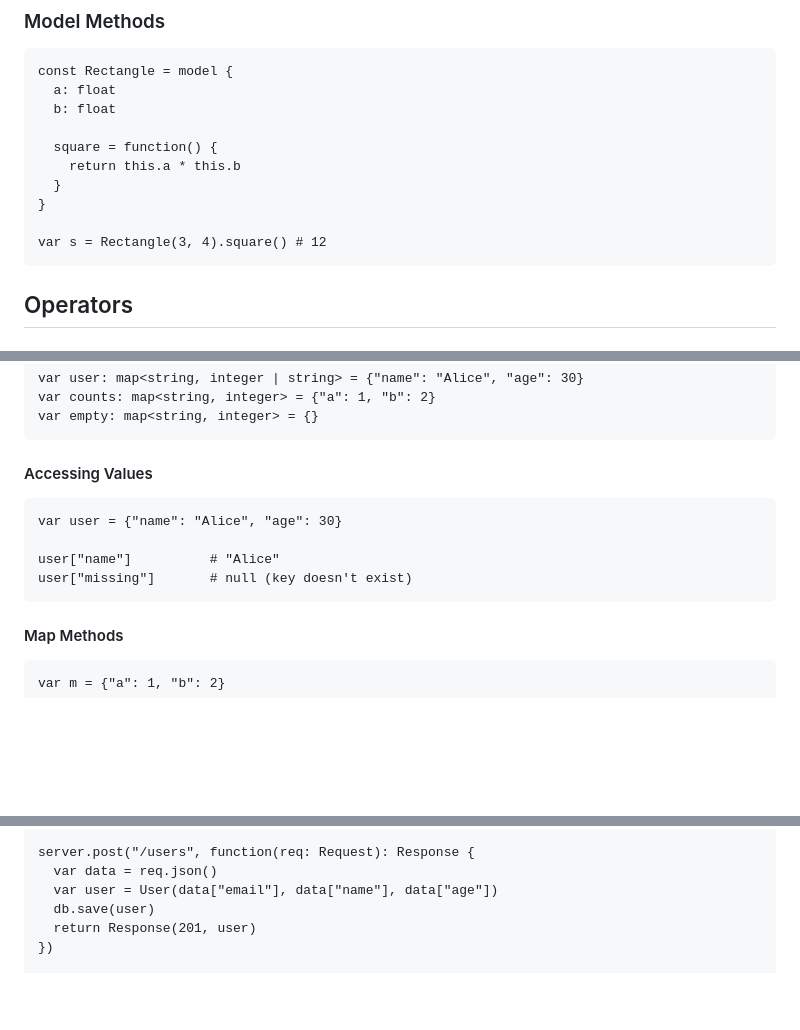
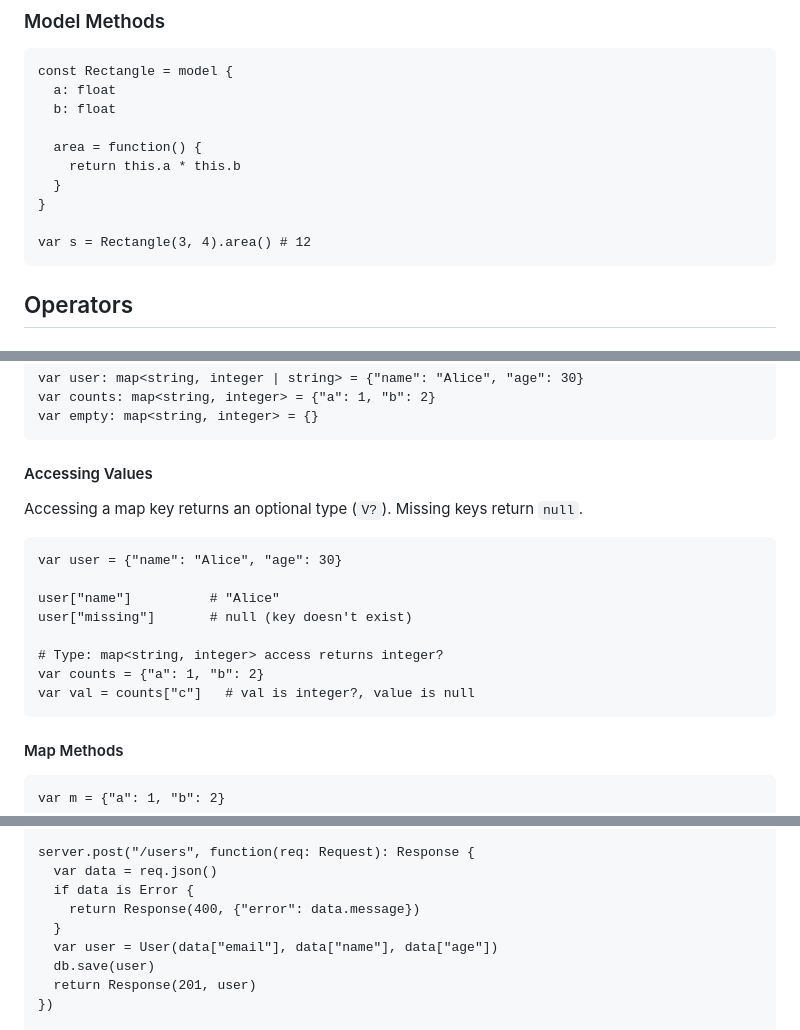
Before and after one commit to mishankov/totalscript-lang, a Markdown page: specification.md, 3 parts joined by grey strips. Drawn GitHub-style; blank space fills up the shorter version.

````diff
--- a/specification.md
+++ b/specification.md
@@ -113,12 +119,12 @@ const Rectangle = model {
   a: float
   b: float
 
-  square = function() {
+  area = function() {
     return this.a * this.b
   }
 }
 
-var s = Rectangle(3, 4).square() # 12
+var s = Rectangle(3, 4).area() # 12
 ```
 
 ## Operators
@@ -357,11 +363,16 @@ var empty: map<string, integer> = {}
 ```
 
 #### Accessing Values
+Accessing a map key returns an optional type (`V?`). Missing keys return `null`.
 ```tsl
 var user = {"name": "Alice", "age": 30}
 
 user["name"]          # "Alice"
 user["missing"]       # null (key doesn't exist)
+
+# Type: map<string, integer> access returns integer?
+var counts = {"a": 1, "b": 2}
+var val = counts["c"]   # val is integer?, value is null
 ```
 
 #### Map Methods
@@ -617,6 +630,9 @@ server.get("/users", function(req: Request): Response {
 
 server.post("/users", function(req: Request): Response {
   var data = req.json()
+  if data is Error {
+    return Response(400, {"error": data.message})
+  }
   var user = User(data["email"], data["name"], data["age"])
   db.save(user)
   return Response(201, user)
````
Also changed, not shown: other parts of specification.md (+20 -5 lines).
